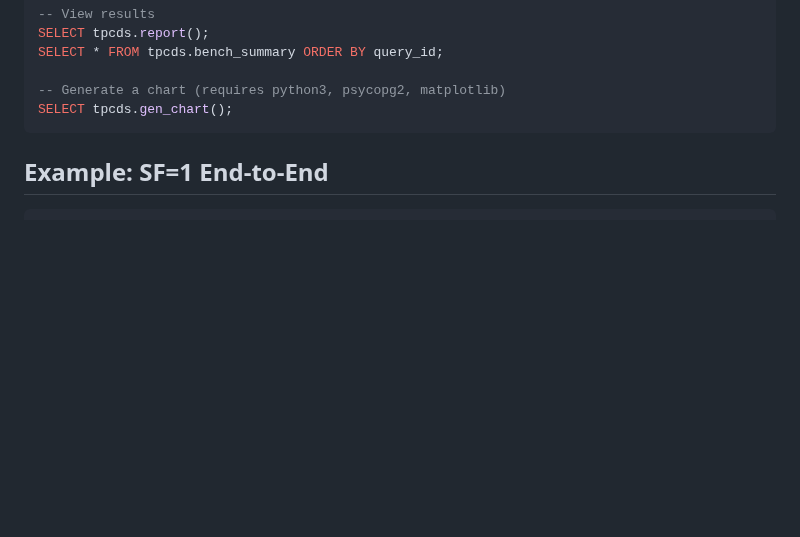
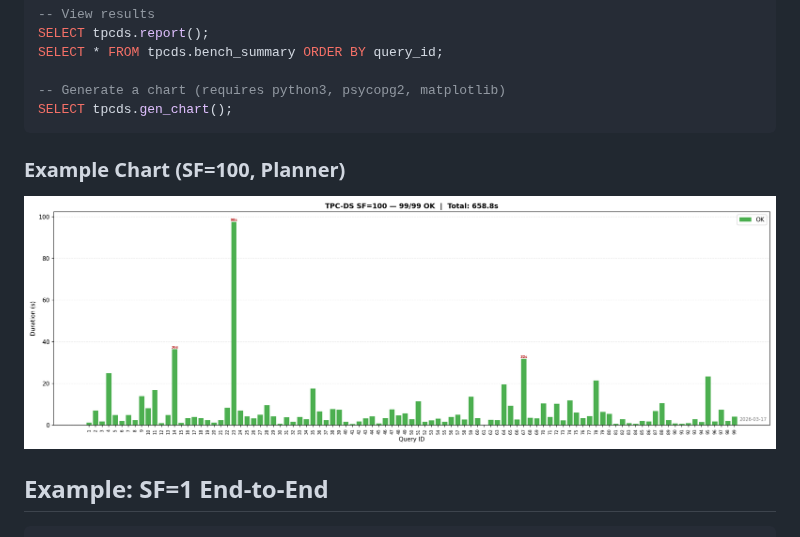
Before and after one commit to avamingli/cbdb_tpcds, a Markdown page: README.md, the part around the change. Rendered like a GitHub page; pictures changed too: benchmarks/queries_sf100.png (added); blank space fills up the shorter version.

````diff
--- a/README.md
+++ b/README.md
@@ -62,6 +62,10 @@ SELECT * FROM tpcds.bench_summary ORDER BY query_id;
 -- Generate a chart (requires python3, psycopg2, matplotlib)
 SELECT tpcds.gen_chart();
 ```
+
+### Example Chart (SF=100, Planner)
+
+![TPC-DS SF=100 benchmark chart](benchmarks/queries_sf100.png)
 
 ## Example: SF=1 End-to-End
 
````
Also changed, not shown: 1 other file.
